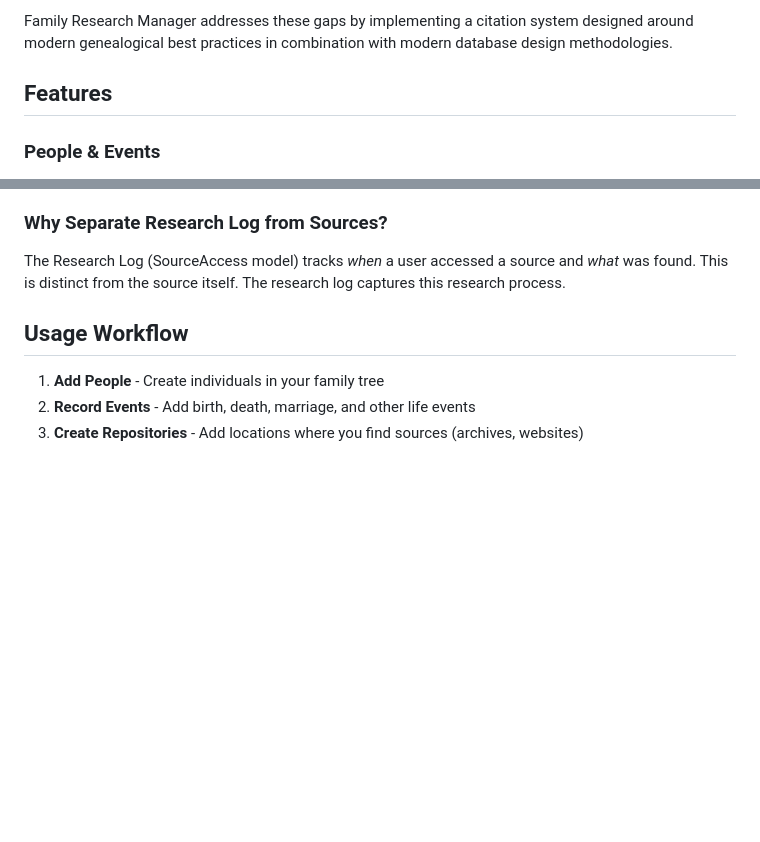
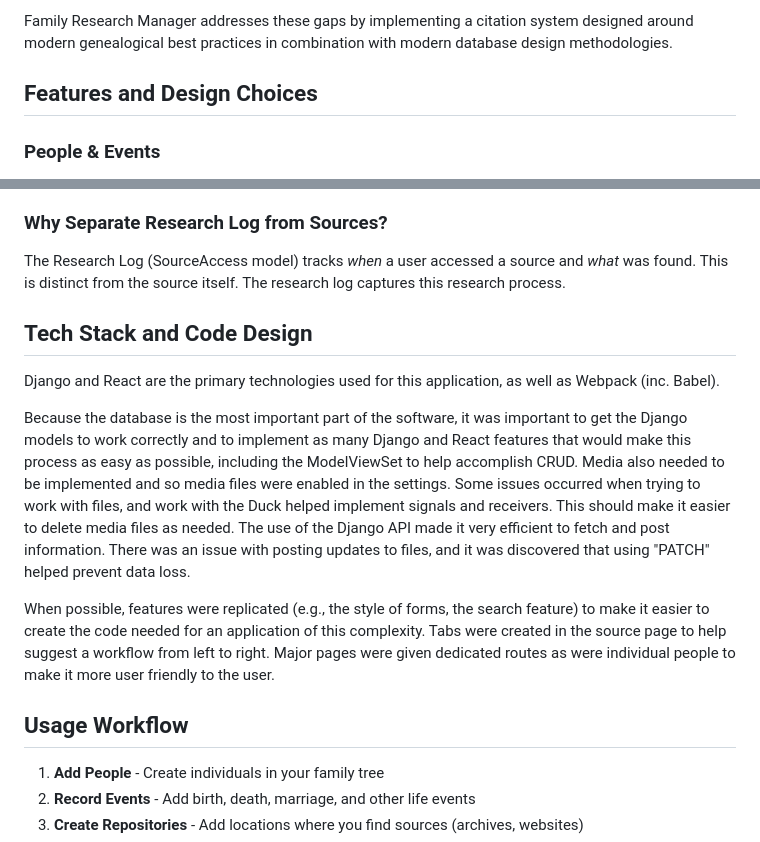
Before and after one commit to aebens/CS33A, a Markdown page: genealogy/README.md, 2 parts joined by grey strips. Rendered like a GitHub page; blank space fills up the shorter version.

Commit message:
final readme adjustment

```diff
--- a/genealogy/README.md
+++ b/genealogy/README.md
@@ -21,7 +21,7 @@ In some cases, a source like a census could be cited thousands of time and thus
 Family Research Manager addresses these gaps by implementing a citation system designed around modern genealogical best practices in combination with modern database design methodologies.
 
 
-## Features
+## Features and Design Choices
 
 ### People & Events
 - Add individuals to your family tree with given and last names
@@ -56,6 +56,14 @@ Unlike today's genealogical software, the user is not required to search in a sp
 
 ### Why Separate Research Log from Sources?
 The Research Log (SourceAccess model) tracks *when* a user accessed a source and *what* was found. This is distinct from the source itself. The research log captures this research process.
+
+## Tech Stack and Code Design
+
+Django and React are the primary technologies used for this application, as well as Webpack (inc. Babel).
+
+Because the database is the most important part of the software, it was important to get the Django models to work correctly and to implement as many Django and React features that would make this process as easy as possible, including the ModelViewSet to help accomplish CRUD.  Media also needed to be implemented and so media files were enabled in the settings.  Some issues occurred when trying to work with files, and work with the Duck helped implement signals and receivers.  This should make it easier to delete media files as needed.  The use of the Django API made it very efficient to fetch and post information.  There was an issue with posting updates to files, and it was discovered that using "PATCH" helped prevent data loss.
+
+When possible, features were replicated (e.g., the style of forms, the search feature) to make it easier to create the code needed for an application of this complexity.  Tabs were created in the source page to help suggest a workflow from left to right.  Major pages were given dedicated routes as were individual people to make it more user friendly to the user.
 
 ## Usage Workflow
 
```
